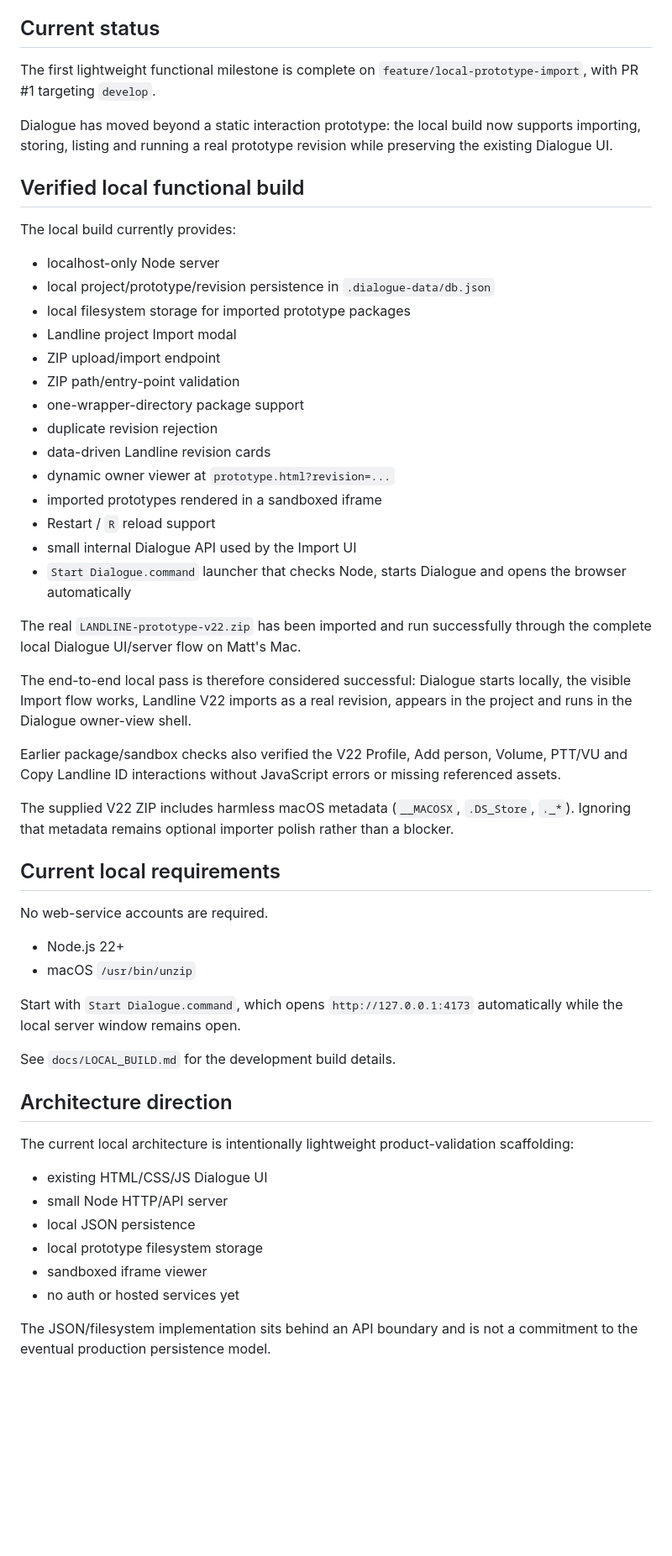
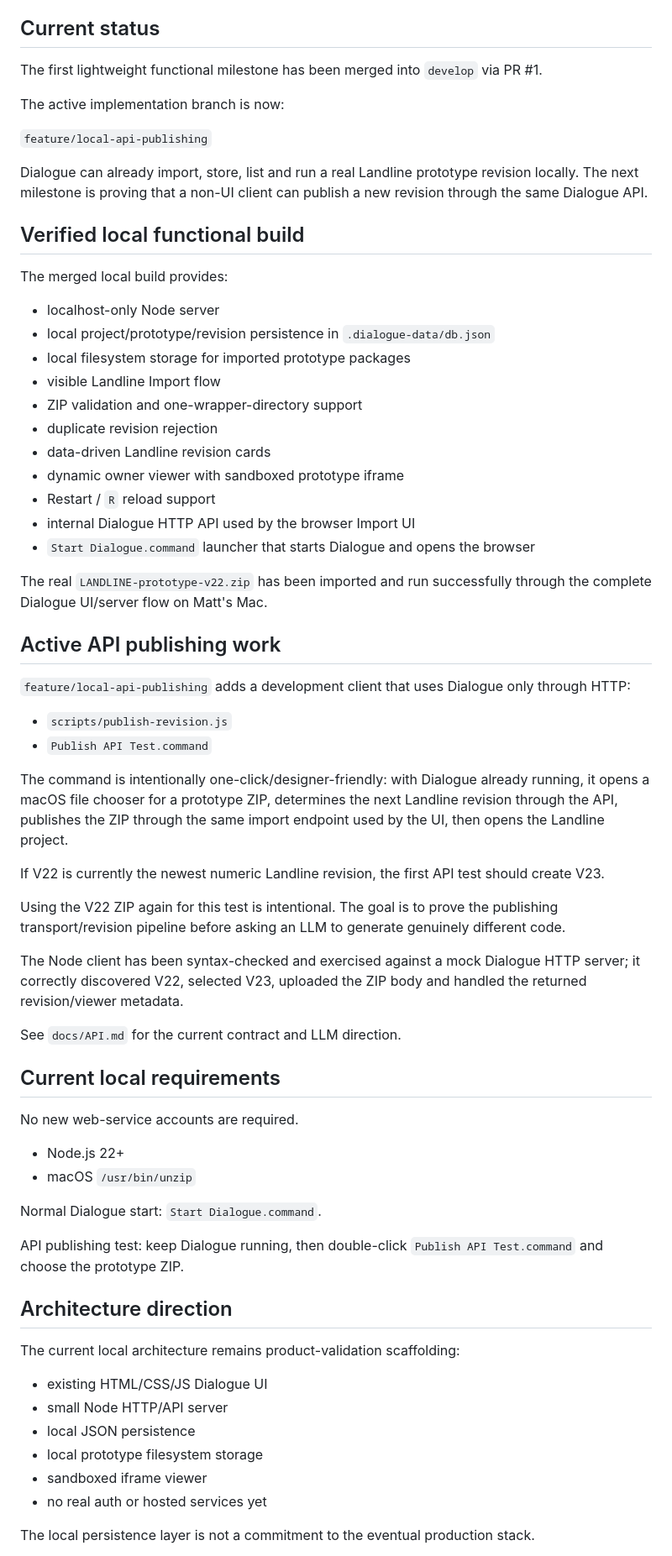
Before and after one commit to mattatgit/dialogue, a Markdown page: docs/CURRENT.md, the part around one of its changes. Shown at 84% size. Drawn GitHub-style; blank space fills up the shorter version.

Commit message:
docs: advance current milestone to local API publishing

```diff
--- a/docs/CURRENT.md
+++ b/docs/CURRENT.md
@@ -4,58 +4,70 @@ This is the concise continuity record for active Dialogue work. Update it whenev
 
 ## Current status
 
-The first lightweight functional milestone is complete on `feature/local-prototype-import`, with PR #1 targeting `develop`.
+The first lightweight functional milestone has been merged into `develop` via PR #1.
 
-Dialogue has moved beyond a static interaction prototype: the local build now supports importing, storing, listing and running a real prototype revision while preserving the existing Dialogue UI.
+The active implementation branch is now:
+
+`feature/local-api-publishing`
+
+Dialogue can already import, store, list and run a real Landline prototype revision locally. The next milestone is proving that a non-UI client can publish a new revision through the same Dialogue API.
 
 ## Verified local functional build
 
-The local build currently provides:
+The merged local build provides:
 
 - localhost-only Node server
 - local project/prototype/revision persistence in `.dialogue-data/db.json`
 - local filesystem storage for imported prototype packages
-- Landline project Import modal
-- ZIP upload/import endpoint
-- ZIP path/entry-point validation
-- one-wrapper-directory package support
+- visible Landline Import flow
+- ZIP validation and one-wrapper-directory support
 - duplicate revision rejection
 - data-driven Landline revision cards
-- dynamic owner viewer at `prototype.html?revision=...`
-- imported prototypes rendered in a sandboxed iframe
+- dynamic owner viewer with sandboxed prototype iframe
 - Restart / `R` reload support
-- small internal Dialogue API used by the Import UI
-- `Start Dialogue.command` launcher that checks Node, starts Dialogue and opens the browser automatically
+- internal Dialogue HTTP API used by the browser Import UI
+- `Start Dialogue.command` launcher that starts Dialogue and opens the browser
 
-The real `LANDLINE-prototype-v22.zip` has been imported and run successfully through the complete local Dialogue UI/server flow on Matt's Mac.
+The real `LANDLINE-prototype-v22.zip` has been imported and run successfully through the complete Dialogue UI/server flow on Matt's Mac.
 
-The end-to-end local pass is therefore considered successful: Dialogue starts locally, the visible Import flow works, Landline V22 imports as a real revision, appears in the project and runs in the Dialogue owner-view shell.
+## Active API publishing work
 
-Earlier package/sandbox checks also verified the V22 Profile, Add person, Volume, PTT/VU and Copy Landline ID interactions without JavaScript errors or missing referenced assets.
+`feature/local-api-publishing` adds a development client that uses Dialogue only through HTTP:
 
-The supplied V22 ZIP includes harmless macOS metadata (`__MACOSX`, `.DS_Store`, `._*`). Ignoring that metadata remains optional importer polish rather than a blocker.
+- `scripts/publish-revision.js`
+- `Publish API Test.command`
+
+The command is intentionally one-click/designer-friendly: with Dialogue already running, it opens a macOS file chooser for a prototype ZIP, determines the next Landline revision through the API, publishes the ZIP through the same import endpoint used by the UI, then opens the Landline project.
+
+If V22 is currently the newest numeric Landline revision, the first API test should create V23.
+
+Using the V22 ZIP again for this test is intentional. The goal is to prove the publishing transport/revision pipeline before asking an LLM to generate genuinely different code.
+
+The Node client has been syntax-checked and exercised against a mock Dialogue HTTP server; it correctly discovered V22, selected V23, uploaded the ZIP body and handled the returned revision/viewer metadata.
+
+See `docs/API.md` for the current contract and LLM direction.
 
 ## Current local requirements
 
-No web-service accounts are required.
+No new web-service accounts are required.
 
 - Node.js 22+
 - macOS `/usr/bin/unzip`
 
-Start with `Start Dialogue.command`, which opens `http://127.0.0.1:4173` automatically while the local server window remains open.
+Normal Dialogue start: `Start Dialogue.command`.
 
-See `docs/LOCAL_BUILD.md` for the development build details.
+API publishing test: keep Dialogue running, then double-click `Publish API Test.command` and choose the prototype ZIP.
 
 ## Architecture direction
 
-The current local architecture is intentionally lightweight product-validation scaffolding:
+The current local architecture remains product-validation scaffolding:
 
 - existing HTML/CSS/JS Dialogue UI
 - small Node HTTP/API server
 - local JSON persistence
 - local prototype filesystem storage
 - sandboxed iframe viewer
-- no auth or hosted services yet
+- no real auth or hosted services yet
 
-The JSON/filesystem implementation sits behind an API boundary and is not a commitment to the eventual production persistence model.
+The local persistence layer is not a commitment to the eventual production stack.
 
```
Also changed, not shown: other parts of docs/CURRENT.md (+17 -38 lines).
